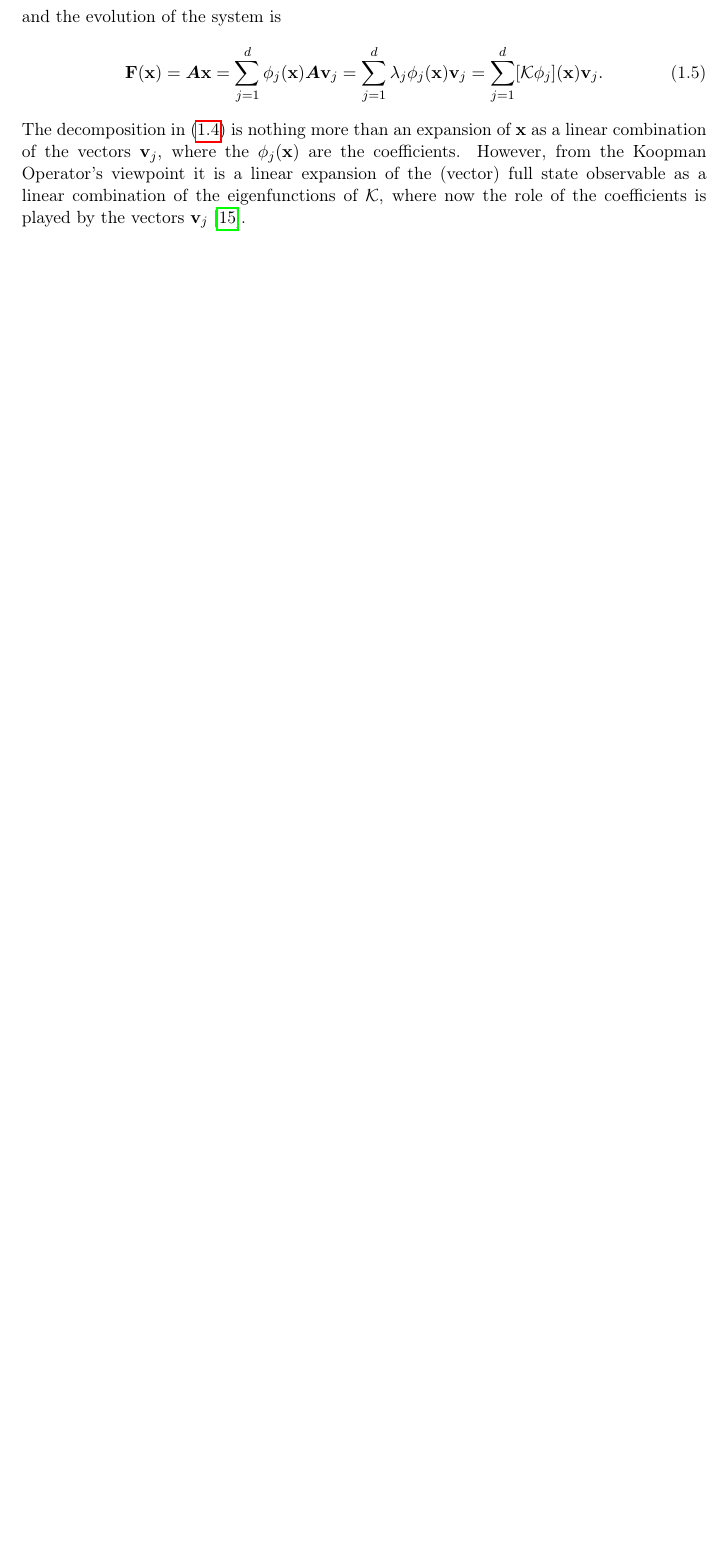
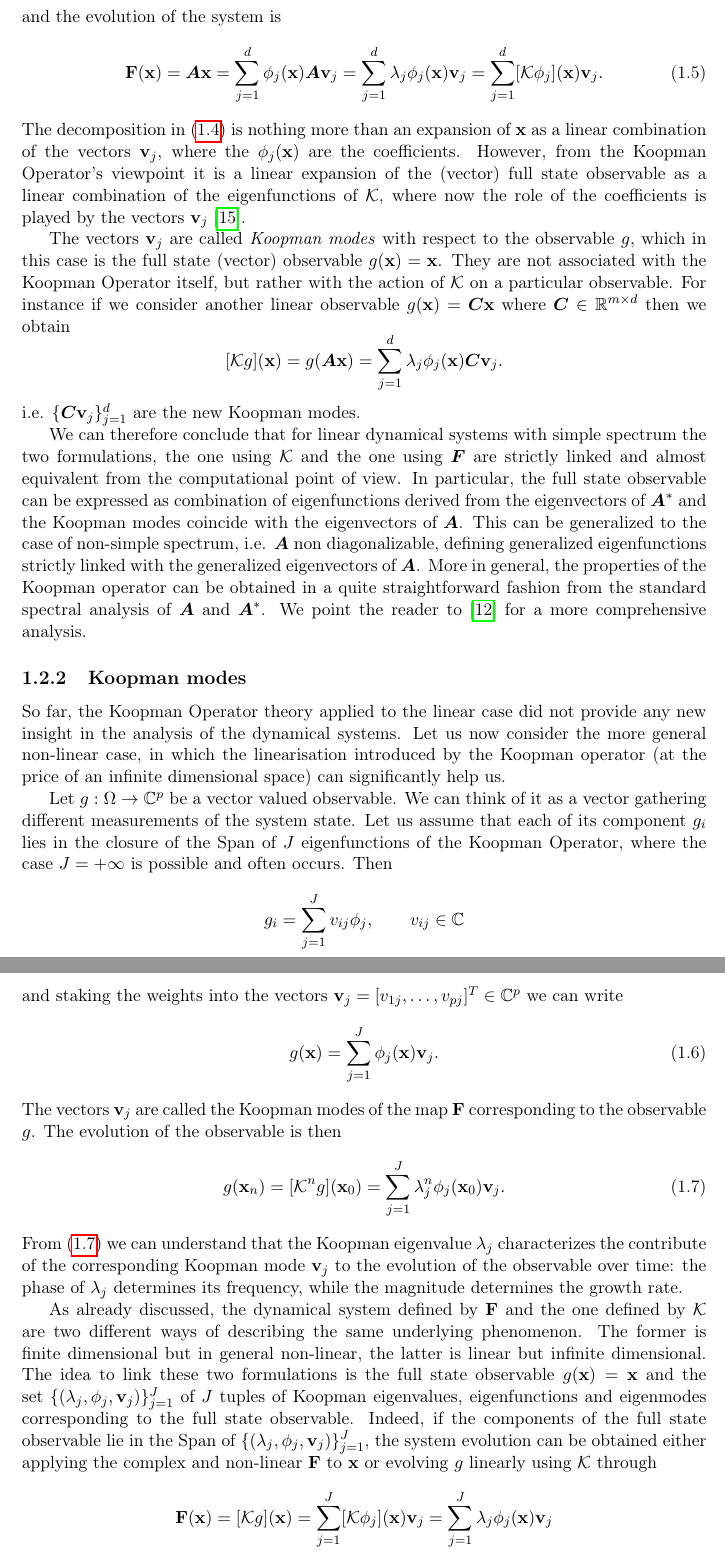
Before and after one commit to IvanBioli/koopman-data-driven, a LaTeX thesis (report/main.tex, which reads report/introduction.tex): part of page 6 of 8 before the commit and two parts of pages 6 and 7 of 9 after it, the two joined at a grey line, cut so that both start at the same text, the shorter picture padded with empty space. Compiled offline with pdfLaTeX.

Commit message:
Update report
First complete draft of the intro

```diff
--- a/report/introduction.tex
+++ b/report/introduction.tex
@@ -62,3 +62,35 @@ and the evolution of the system is
     \vb{F}(\vb{x}) = \vb*{A}\vb{x}  = \sum_{j=1}^d \phi_j(\vb{x}) \vb*{A}\vb{v}_j = \sum_{j=1}^d \lambda_j \phi_j(\vb{x}) \vb{v}_j = \sum_{j=1}^d [\mathcal{K}\phi_j](\vb{x})\vb{v}_j.
 \end{equation}
 The decomposition in \eqref{decomposition_linear} is nothing more than an expansion of $\vb{x}$ as a linear combination of the vectors $\vb{v}_j$, where the $\phi_j(\vb{x})$ are the coefficients. However, from the Koopman Operator's viewpoint it is a linear expansion of the (vector) full state observable as a linear combination of the eigenfunctions of $\mathcal{K}$, where now the role of the coefficients is played by the vectors $\vb{v}_j$ \cite{rowley_spectral_2009}.
+
+The vectors $\vb{v}_j$ are called \emph{Koopman modes} with respect to the observable $g$, which in this case is the full state (vector) observable $g(\vb{x}) = \vb{x}$. They are not associated with the Koopman Operator itself, but rather with the action of $\mathcal{K}$ on a particular observable. For instance if we consider another linear observable $g(\vb{x}) = \vb*{C}\vb{x}$ where $\vb*{C}\in\R^{m \times d}$ then we obtain
+\begin{equation*}
+	[\mathcal{K}g](\vb{x}) = g(\vb*{A}\vb{x})  = \sum_{j=1}^d \lambda_j \phi_j(\vb{x}) \vb*{C}\vb{v}_j.
+\end{equation*}
+i.e. $\{\vb*{C}\vb{v}_j\}_{j = 1}^d$ are the new Koopman modes.
+
+We can therefore conclude that for linear dynamical systems with simple spectrum the two formulations, the one using $\mathcal{K}$ and the one using $\vb*{F}$ are strictly linked and almost equivalent from the computational point of view. In particular, the full state observable can be expressed as combination of eigenfunctions derived from the eigenvectors of $\vb*{A}^*$ and the Koopman modes coincide with the eigenvectors of $\vb*{A}$. This can be generalized to the case of non-simple spectrum, i.e. $\vb*{A}$ non diagonalizable, defining generalized eigenfunctions strictly linked with the generalized eigenvectors of $\vb*{A}$. More in general, the properties of the Koopman operator can be obtained in a quite straightforward fashion from the standard spectral analysis of $\vb*{A}$ and $\vb*{A}^*$. We point the reader to \cite{mezic_spectrum_2019} for a more comprehensive analysis.
+
+\subsection{Koopman modes}
+So far, the Koopman Operator theory applied to the linear case did not provide any new insight in the analysis of the dynamical systems. Let us now consider the more general non-linear case, in which the linearisation introduced by the Koopman operator (at the price of an infinite dimensional space) can significantly help us.
+
+Let $g:\Omega\to\C^p$ be a vector valued observable. We can think of it as a vector gathering different measurements of the system state. Let us assume that each of its component $g_i$ lies in the closure of the Span of $J$ eigenfunctions of the Koopman Operator, where the case $J=+\infty$ is possible and often occurs. Then
+\begin{equation*}
+	g_i = \sum_{j = 1}^J v_{ij}\phi_j, \qquad v_{ij}\in\C
+\end{equation*}
+and staking the weights into the vectors $\vb{v}_j = [v_{1j},\dots,v_{pj}]^T\in\C^p$ we can write
+\begin{equation}
+	g(\vb{x}) = \sum_{j = 1}^J \phi_j(\vb{x})\vb{v}_{j}.
+\end{equation}
+The vectors $\vb{v}_j$ are called the Koopman modes of the map $\vb{F}$ corresponding to the observable $g$. The evolution of the observable is then
+\begin{equation}
+	\label{evolution_nonlinear}
+	g(\vb{x}_n) = [\mathcal{K}^ng](\vb{x}_0) = \sum_{j = 1}^J \lambda_j^n\phi_j(\vb{x}_0)\vb{v}_{j}.
+\end{equation}
+From \eqref{evolution_nonlinear} we can understand that the Koopman eigenvalue $\lambda_j$ characterizes the contribute of the corresponding Koopman mode $\vb{v}_j$ to the evolution of the observable over time: the phase of $\lambda_j$ determines its frequency, while the magnitude determines the growth rate.
+
+As already discussed, the dynamical system defined by $\vb{F}$ and the one defined by $\mathcal{K}$ are two different ways of describing the same underlying phenomenon. The former is finite dimensional but in general non-linear, the latter is linear but infinite dimensional. The idea to link these two formulations is the full state observable $g(\vb{x}) = \vb{x}$ and the set $\{(\lambda_j, \phi_j, \vb{v}_j)\}_{j = 1}^J$ of $J$ tuples of Koopman eigenvalues, eigenfunctions and eigenmodes corresponding to the full state observable. Indeed, if the components of the full state observable lie in the Span of $\{(\lambda_j, \phi_j, \vb{v}_j)\}_{j = 1}^J$, the system evolution can be obtained either applying the complex and non-linear $\vb{F}$ to $\vb{x}$ or evolving $g$ linearly using $\mathcal{K}$ through
+\begin{equation*}
+	\vb{F}(\vb{x}) = [\mathcal{K}g](\vb{x}) = \sum_{j = 1}^J [\mathcal{K}\phi_j](\vb{x})\vb{v}_j = \sum_{j = 1}^J \lambda_j\phi_j(\vb{x})\vb{v}_j
+\end{equation*}
+with the behaviour of the system along each eigenfunction that is determined by the corresponding eigenvalue.
```
Also changed, not shown: 1 other file.
